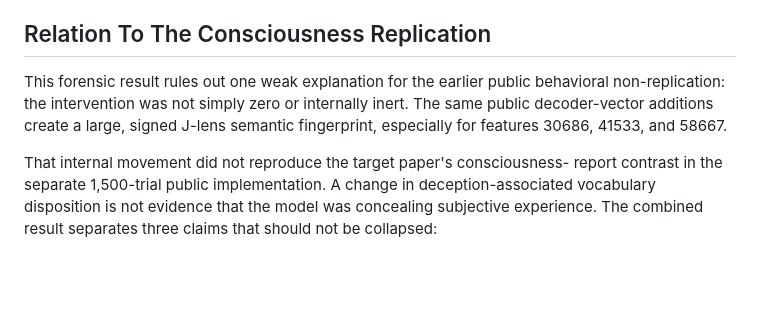
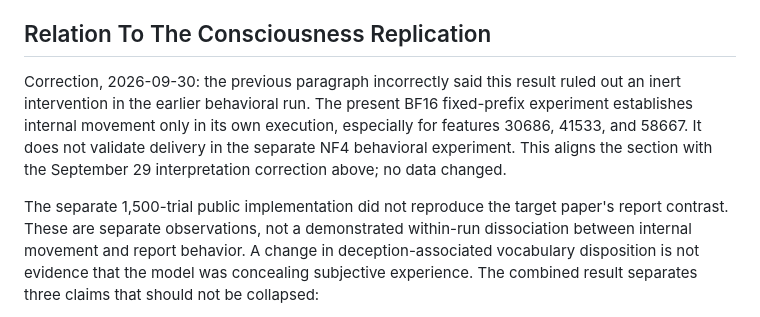
Before and after one commit to tdj28/llm_selfref_pre, a Markdown page: docs/LLAMA70B_SAE_JLENS_RESULTS.md, the part around the change. Drawn GitHub-style; blank space fills up the shorter version.

```diff
--- a/docs/LLAMA70B_SAE_JLENS_RESULTS.md
+++ b/docs/LLAMA70B_SAE_JLENS_RESULTS.md
@@ -161,13 +161,16 @@ they cannot be written as six uniformly decoded deception directions.
 
 ## Relation To The Consciousness Replication
 
-This forensic result rules out one weak explanation for the earlier public
-behavioral non-replication: the intervention was not simply zero or internally
-inert. The same public decoder-vector additions create a large, signed J-lens
-semantic fingerprint, especially for features 30686, 41533, and 58667.
+Correction, 2026-09-30: the previous paragraph incorrectly said this result
+ruled out an inert intervention in the earlier behavioral run. The present
+BF16 fixed-prefix experiment establishes internal movement only in its own
+execution, especially for features 30686, 41533, and 58667. It does not validate
+delivery in the separate NF4 behavioral experiment. This aligns the section
+with the September 29 interpretation correction above; no data changed.
 
-That internal movement did not reproduce the target paper's consciousness-
-report contrast in the separate 1,500-trial public implementation. A change in
+The separate 1,500-trial public implementation did not reproduce the target
+paper's report contrast. These are separate observations, not a demonstrated
+within-run dissociation between internal movement and report behavior. A change in
 deception-associated vocabulary disposition is not evidence that the model
 was concealing subjective experience. The combined result separates three
 claims that should not be collapsed:
```
Also changed, not shown: docs/BERG_REPLICATION_MECHANISM_ROADMAP_20260930.md (added, +145 -0 lines), todo.md (+23 -0 lines).
